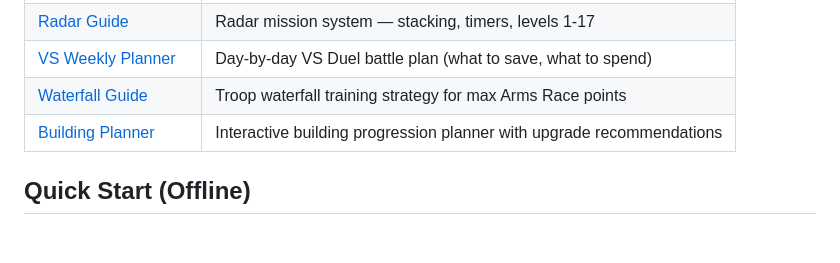
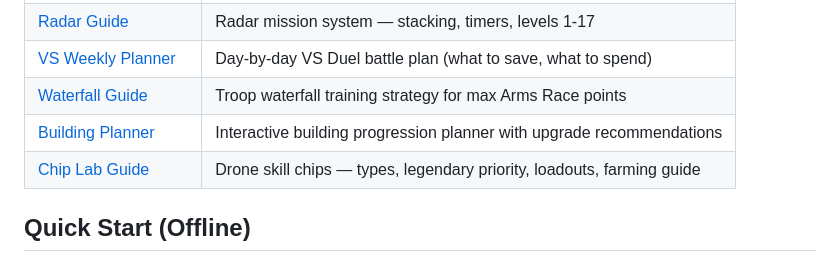
Before and after one commit to extremesecrecy/lastwar-research-trees, a Markdown page: README.md, the part around the change. Drawn GitHub-style; blank space fills up the shorter version.

Commit message:
Add Chip Lab guide to README

```diff
--- a/README.md
+++ b/README.md
@@ -23,6 +23,7 @@ Interactive research tree tracker for [Last War: Survival](https://play.google.c
 | [VS Weekly Planner](https://extremesecrecy.github.io/lastwar-research-trees/guides/vs_weekly_planner.html) | Day-by-day VS Duel battle plan (what to save, what to spend) |
 | [Waterfall Guide](https://extremesecrecy.github.io/lastwar-research-trees/guides/waterfall_guide.html) | Troop waterfall training strategy for max Arms Race points |
 | [Building Planner](https://extremesecrecy.github.io/lastwar-research-trees/guides/building_planner.html) | Interactive building progression planner with upgrade recommendations |
+| [Chip Lab Guide](https://extremesecrecy.github.io/lastwar-research-trees/guides/chip_lab_guide.html) | Drone skill chips — types, legendary priority, loadouts, farming guide |
 
 ## Quick Start (Offline)
 
```
